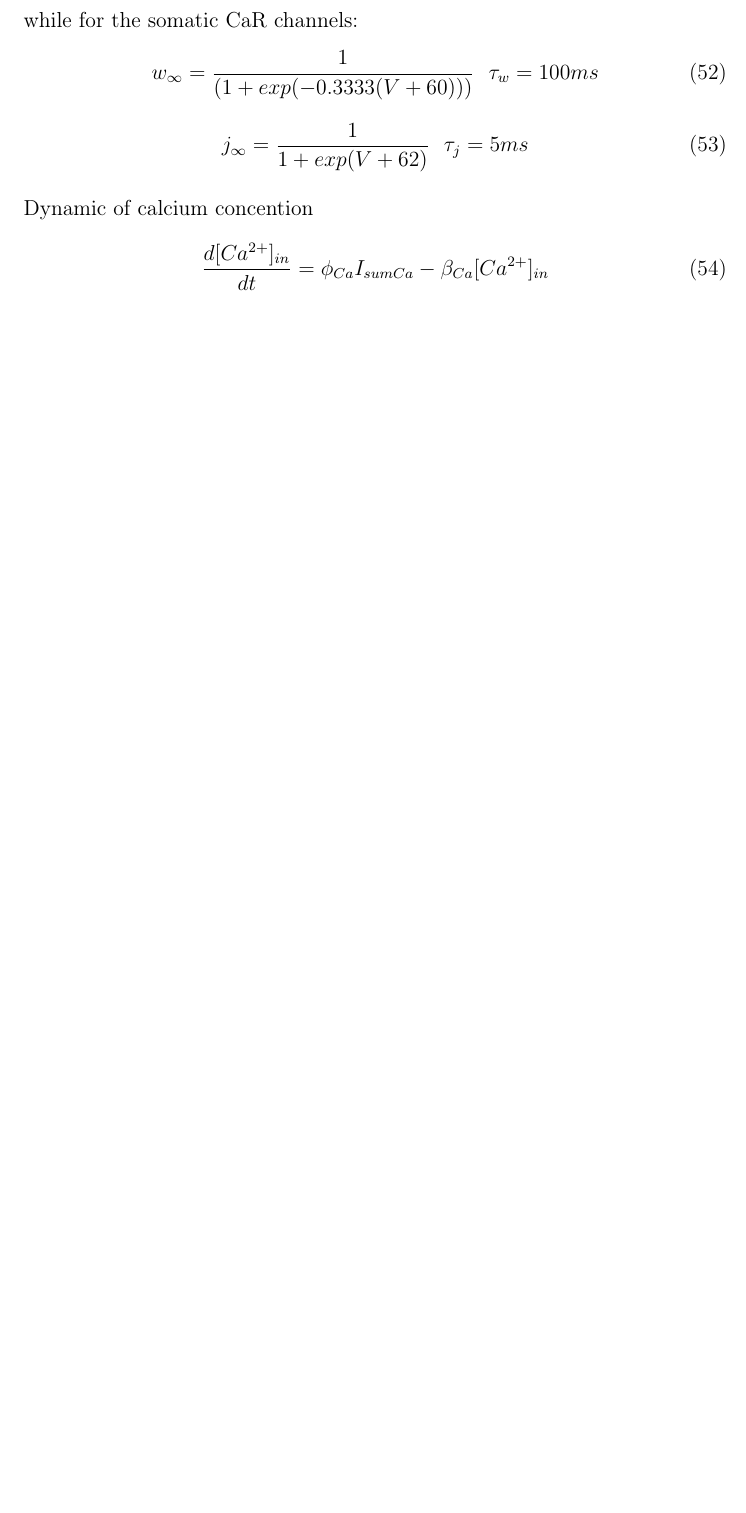
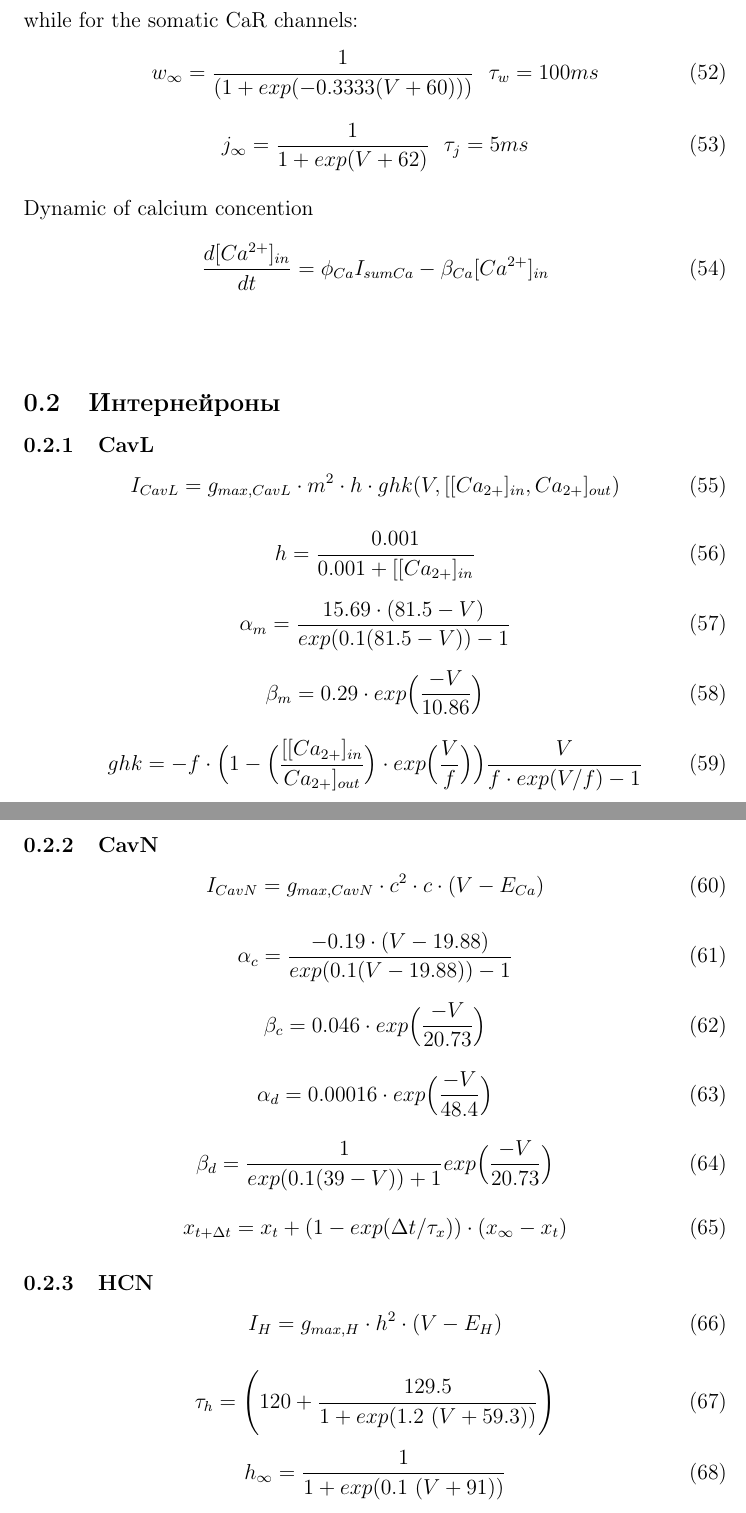
Before and after one commit to ivanmysin/latex_supplement, a LaTeX document (suplement.tex): part of page 6 of 7 before the commit and two parts of pages 6 and 7 of 8 after it, the two joined at a grey line, cut so that both start at the same text, the shorter picture padded with empty space. Compiled offline with pdfLaTeX.

Commit message:
Start describe of interneurons

```diff
--- a/suplement.tex
+++ b/suplement.tex
@@ -268,6 +267,66 @@ Dynamic of calcium concention
 	\end{center}
 \end{table}
 
+\subsection{Интернейроны}
+\subsubsection{CavL}
+\begin{equation}
+I_{CavL} = g_{max, CavL} \cdot m^2 \cdot h \cdot ghk(V, [[Ca_{2+}]_{in}, Ca_{2+}]_{out} )
+\end{equation}
+
+\begin{equation}
+h = \frac{0.001}{0.001 +[[Ca_{2+}]_{in} }
+\end{equation}
+
+\begin{equation}
+\alpha_{m} = \frac{15.69 \cdot (81.5-V)}{exp(0.1(81.5-V)) - 1}
+\end{equation}
+
+\begin{equation}
+\beta_{m} = 0.29 \cdot exp \Big(\frac{-V}{10.86}\Big)
+\end{equation}
+
+\begin{equation}
+ghk = -f \cdot \Big(1 - \Big(\frac{[[Ca_{2+}]_{in}}{Ca_{2+}]_{out}} \Big) \cdot exp \Big(\frac{V}{f}\Big) \Big) \frac{V}{f \cdot exp(V/f) -1 }
+\end{equation}
+
+\subsubsection{CavN}
+\begin{equation}
+I_{CavN} = g_{max, CavN} \cdot c^2 \cdot c \cdot (V - E_{Ca})
+\end{equation}
+
+\begin{equation}
+\alpha_{c} = \frac{-0.19 \cdot (V - 19.88)}{exp(0.1(V - 19.88)) - 1}
+\end{equation}
+
+\begin{equation}
+\beta_{c} = 0.046 \cdot exp \Big(\frac{-V}{20.73}\Big)
+\end{equation}
+
+\begin{equation}
+\alpha_{d} = 0.00016 \cdot exp \Big(\frac{-V}{48.4}\Big)
+\end{equation}
+
+\begin{equation}
+\beta_{d} = \frac{1}{exp(0.1(39 - V)) + 1} exp \Big(\frac{-V}{20.73}\Big)
+\end{equation}
+
+
+\begin{equation}
+x_{t+\Delta t} = x_{t} + (1 - exp(\Delta t / \tau_x)  ) \cdot (x_{\infty} - x_t)
+\end{equation}
+
+\subsubsection{HCN}
+\begin{equation}
+I_{H} = g_{max, H} \cdot h^2 \cdot (V - E_{H})
+\end{equation}
+
+\begin{equation}
+\tau_{h} = \Bigg(120 + \frac{129.5}{1 + exp(1.2 \ (V + 59.3))} \Bigg)
+\end{equation}
+
+\begin{equation}
+h_{\infty} =  \frac{1}{1 + exp(0.1 \ (V + 91))}
+\end{equation}
 
 
 \end{document}
```
Also changed, not shown: suplement.pdf, suplement.tex (11 more changed lines), 1 other file.
